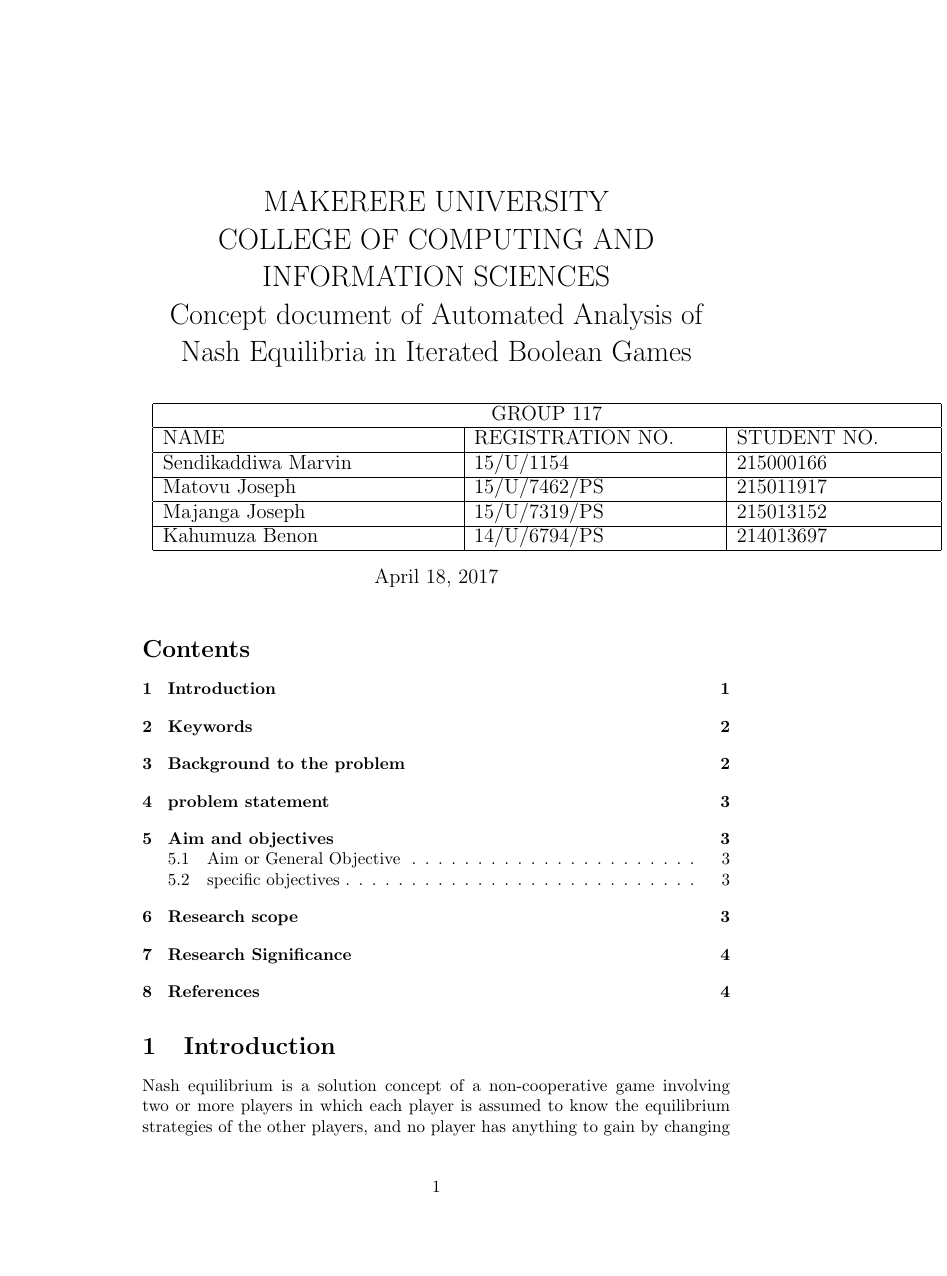
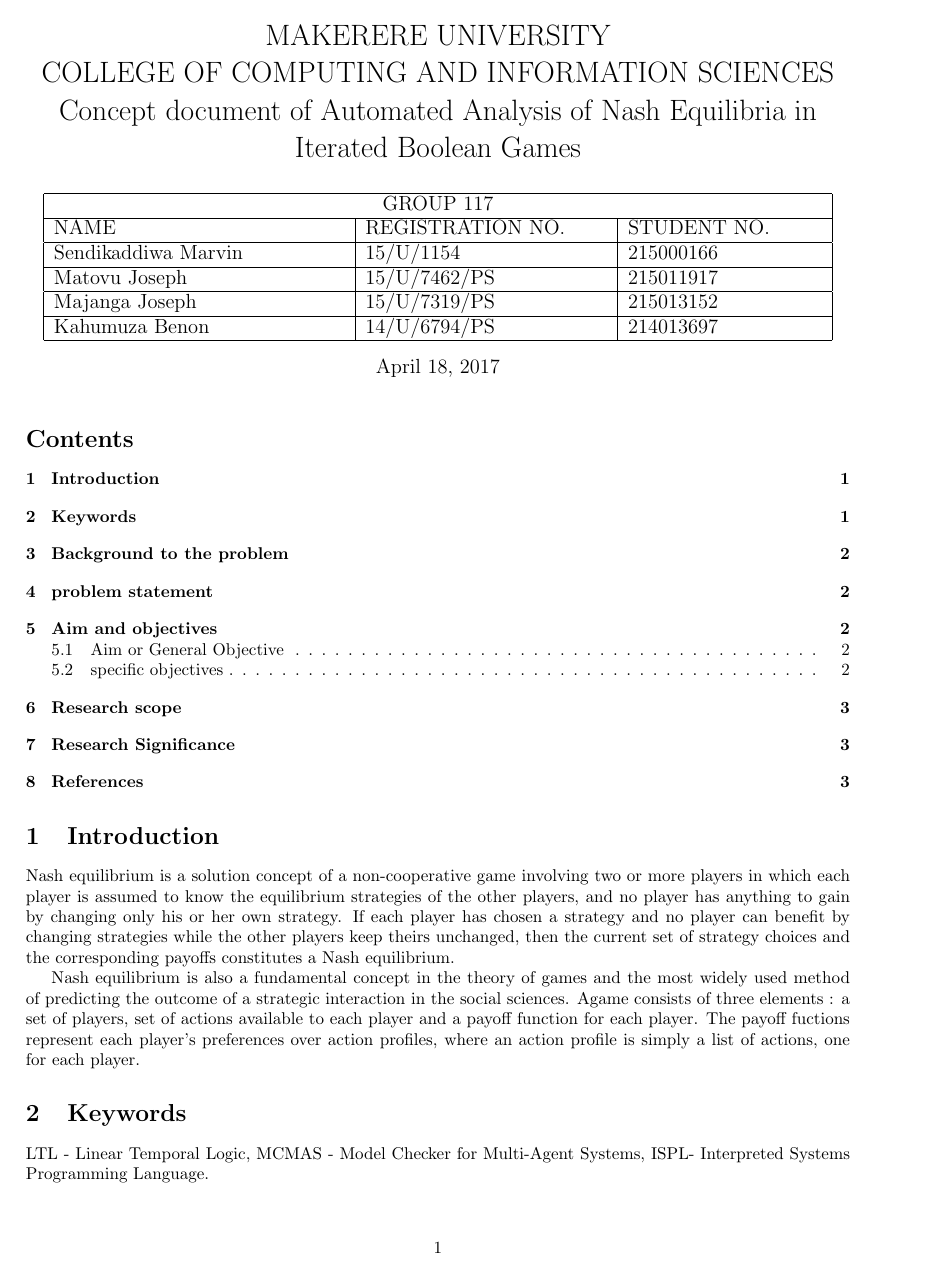
Before and after one commit to sendimarvin/Concept_paper_on_Automated_Analysis_of_Nash_Aquilibria_in_Iterated_Boolean_Games, a LaTeX problem sheet (concept paper assignment2.tex): page 1 of 4 before the commit and page 1 of 3 after it. Compiled offline with pdfLaTeX.

Commit message:
added page geometry

```diff
--- a/concept paper assignment2.tex
+++ b/concept paper assignment2.tex
@@ -1,4 +1,13 @@
 \documentclass[14pt, a4paper]{article}
+
+
+\usepackage{geometry}
+ \geometry{
+ a4paper,
+ total={170mm,257mm},
+ left=20mm,
+ top=10mm,
+ }
 
 
 	\begin{document}
```
